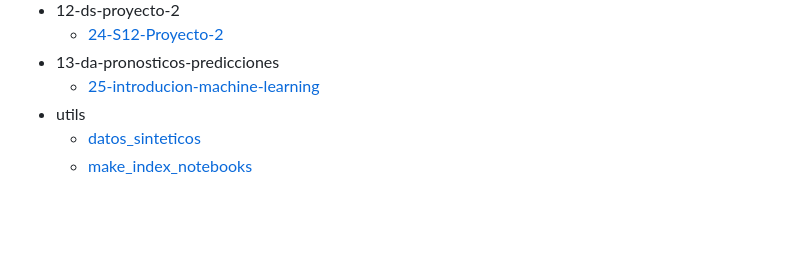
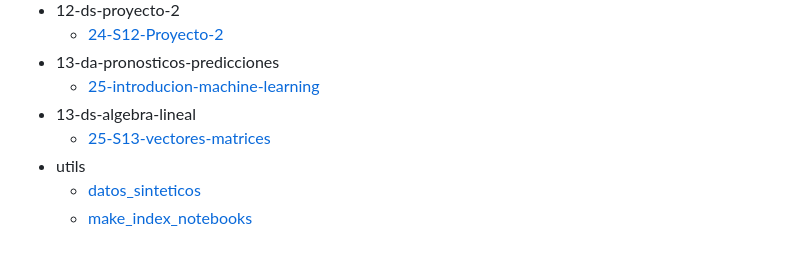
Before and after one commit to zyntonyson/bootcamp_ds_da, a Markdown page: Index-notebooks.md, the part around the change. Rendered like a GitHub page; blank space fills up the shorter version.

Commit message:
S13 DS Webinar vectores y matrices

```diff
--- a/Index-notebooks.md
+++ b/Index-notebooks.md
@@ -59,6 +59,8 @@
       - [24-S12-Proyecto-2](https://colab.research.google.com/github/zyntonyson/bootcamp_ds_da/blob/main/12-ds-proyecto-2/24-S12-Proyecto-2.ipynb)
    - 13-da-pronosticos-predicciones
       - [25-introducion-machine-learning](https://colab.research.google.com/github/zyntonyson/bootcamp_ds_da/blob/main/13-da-pronosticos-predicciones/25-introducion-machine-learning.ipynb)
+   - 13-ds-algebra-lineal
+      - [25-S13-vectores-matrices](https://colab.research.google.com/github/zyntonyson/bootcamp_ds_da/blob/main/13-ds-algebra-lineal/25-S13-vectores-matrices.ipynb)
    - utils
       - [datos_sinteticos](https://colab.research.google.com/github/zyntonyson/bootcamp_ds_da/blob/main/utils/datos_sinteticos.ipynb)
       - [make_index_notebooks](https://colab.research.google.com/github/zyntonyson/bootcamp_ds_da/blob/main/utils/make_index_notebooks.ipynb)
```
